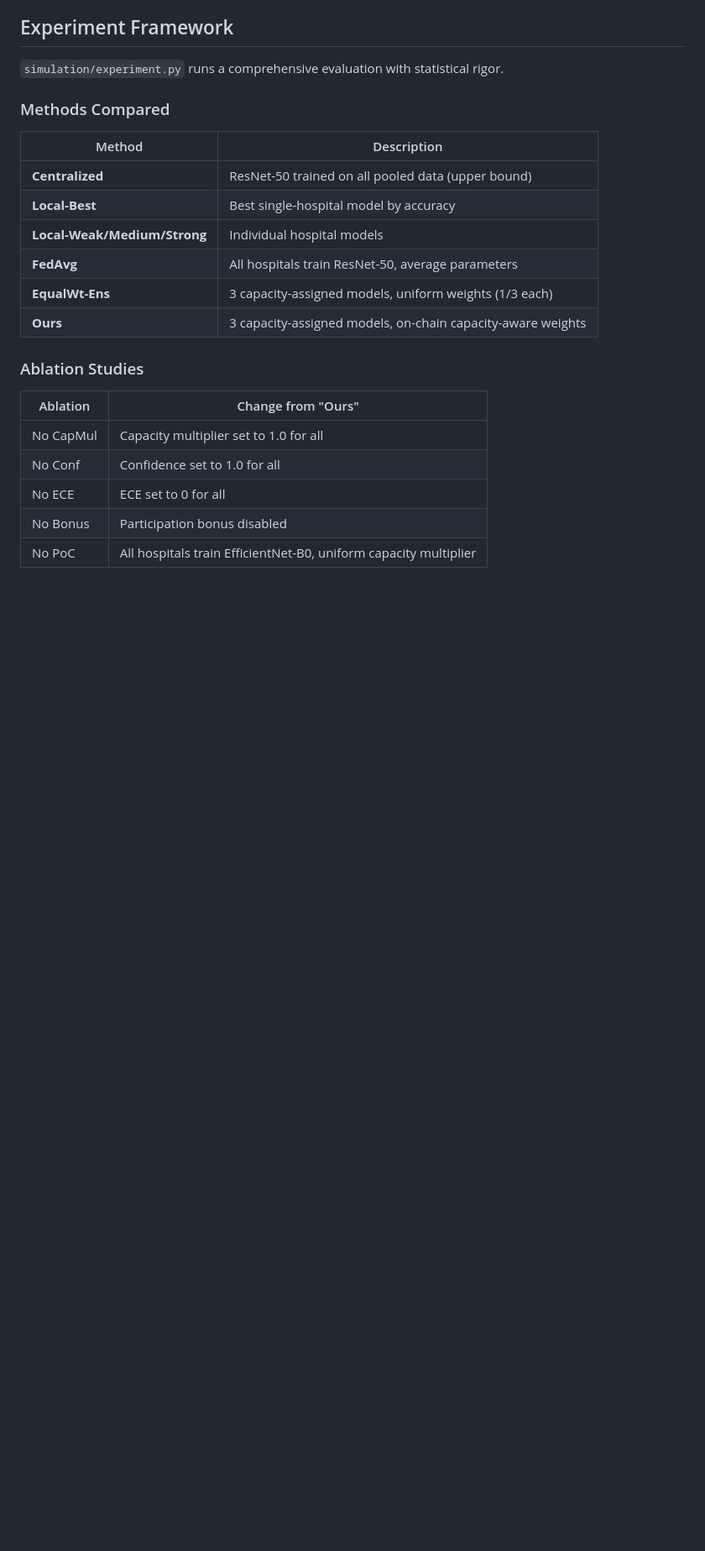
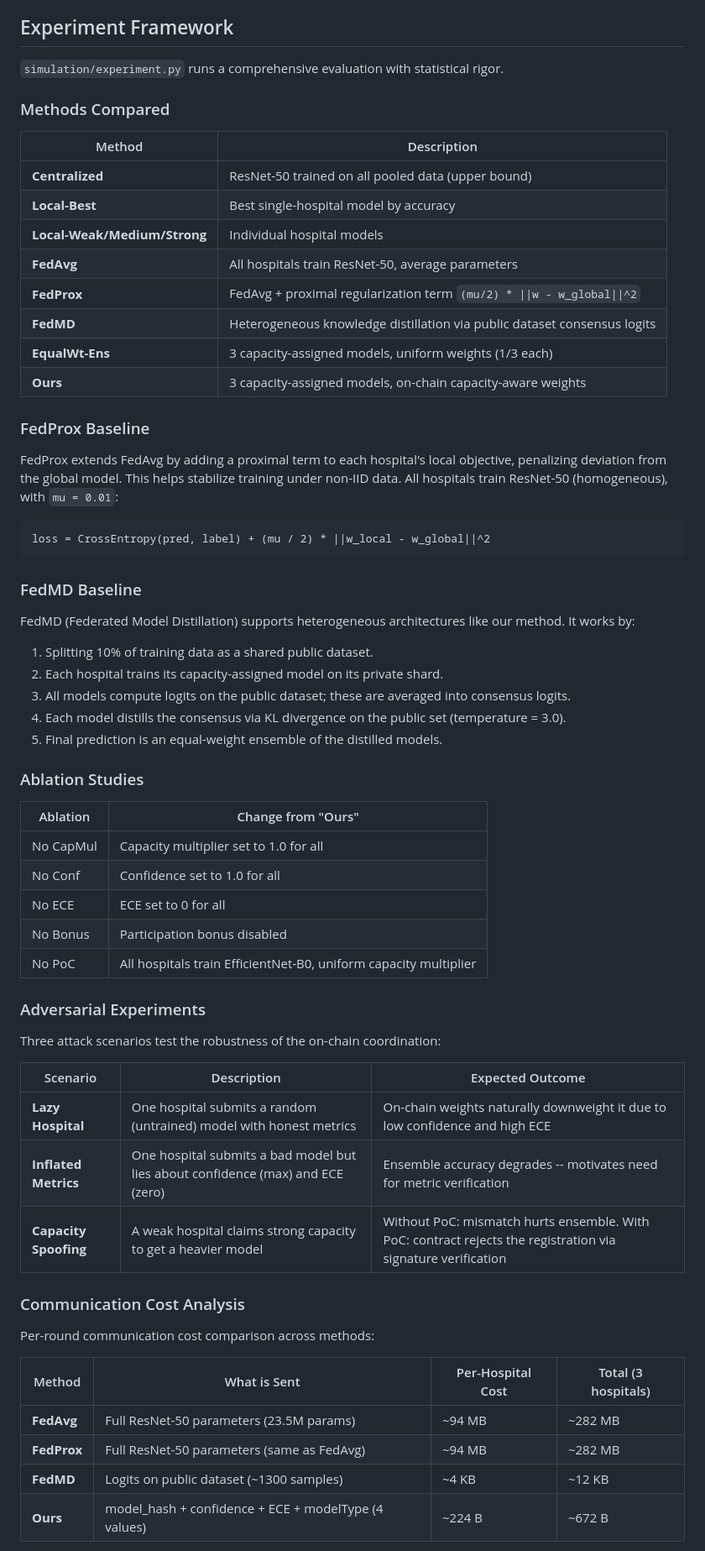
Before and after one commit to EdddTri/ChainLearn, a Markdown page: README.md, the part around one of its changes. Shown at 84% size. Rendered like a GitHub page; blank space fills up the shorter version.

Commit message:
Update README with FedProx, FedMD, adversarial experiments, and cost analysis
- Added FedProx and FedMD baseline descriptions
- Added adversarial experiment scenarios (lazy, inflated metrics, capacity spoofing)
- Added communication cost comparison table
- Added gas cost analysis table
- Updated methods comparison table and design decisions

Co-Authored-By: Claude Opus 4.6 <noreply@anthropic.com>

````diff
--- a/README.md
+++ b/README.md
@@ -171,8 +171,27 @@ Written in Solidity 0.8.24, deployed on a local Hardhat network.
 | **Local-Best** | Best single-hospital model by accuracy |
 | **Local-Weak/Medium/Strong** | Individual hospital models |
 | **FedAvg** | All hospitals train ResNet-50, average parameters |
+| **FedProx** | FedAvg + proximal regularization term `(mu/2) * \|\|w - w_global\|\|^2` |
+| **FedMD** | Heterogeneous knowledge distillation via public dataset consensus logits |
 | **EqualWt-Ens** | 3 capacity-assigned models, uniform weights (1/3 each) |
 | **Ours** | 3 capacity-assigned models, on-chain capacity-aware weights |
+
+### FedProx Baseline
+
+FedProx extends FedAvg by adding a proximal term to each hospital's local objective, penalizing deviation from the global model. This helps stabilize training under non-IID data. All hospitals train ResNet-50 (homogeneous), with `mu = 0.01`:
+
+```
+loss = CrossEntropy(pred, label) + (mu / 2) * ||w_local - w_global||^2
+```
+
+### FedMD Baseline
+
+FedMD (Federated Model Distillation) supports heterogeneous architectures like our method. It works by:
+1. Splitting 10% of training data as a shared public dataset.
+2. Each hospital trains its capacity-assigned model on its private shard.
+3. All models compute logits on the public dataset; these are averaged into consensus logits.
+4. Each model distills the consensus via KL divergence on the public set (temperature = 3.0).
+5. Final prediction is an equal-weight ensemble of the distilled models.
 
 ### Ablation Studies
 
@@ -183,3 +202,25 @@ Written in Solidity 0.8.24, deployed on a local Hardhat network.
 | No ECE | ECE set to 0 for all |
 | No Bonus | Participation bonus disabled |
 | No PoC | All hospitals train EfficientNet-B0, uniform capacity multiplier |
+
+### Adversarial Experiments
+
+Three attack scenarios test the robustness of the on-chain coordination:
+
+| Scenario | Description | Expected Outcome |
+|---|---|---|
+| **Lazy Hospital** | One hospital submits a random (untrained) model with honest metrics | On-chain weights naturally downweight it due to low confidence and high ECE |
+| **Inflated Metrics** | One hospital submits a bad model but lies about confidence (max) and ECE (zero) | Ensemble accuracy degrades -- motivates need for metric verification |
+| **Capacity Spoofing** | A weak hospital claims strong capacity to get a heavier model | Without PoC: mismatch hurts ensemble. With PoC: contract rejects the registration via signature verification |
+
+### Communication Cost Analysis
+
+Per-round communication cost comparison across methods:
+
+| Method | What is Sent | Per-Hospital Cost | Total (3 hospitals) |
+|---|---|---|---|
+| **FedAvg** | Full ResNet-50 parameters (23.5M params) | ~94 MB | ~282 MB |
+| **FedProx** | Full ResNet-50 parameters (same as FedAvg) | ~94 MB | ~282 MB |
+| **FedMD** | Logits on public dataset (~1300 samples) | ~4 KB | ~12 KB |
+| **Ours** | model_hash + confidence + ECE + modelType (4 values) | ~224 B | ~672 B |
+
````
Also changed, not shown: other parts of README.md (+19 -1 lines).
